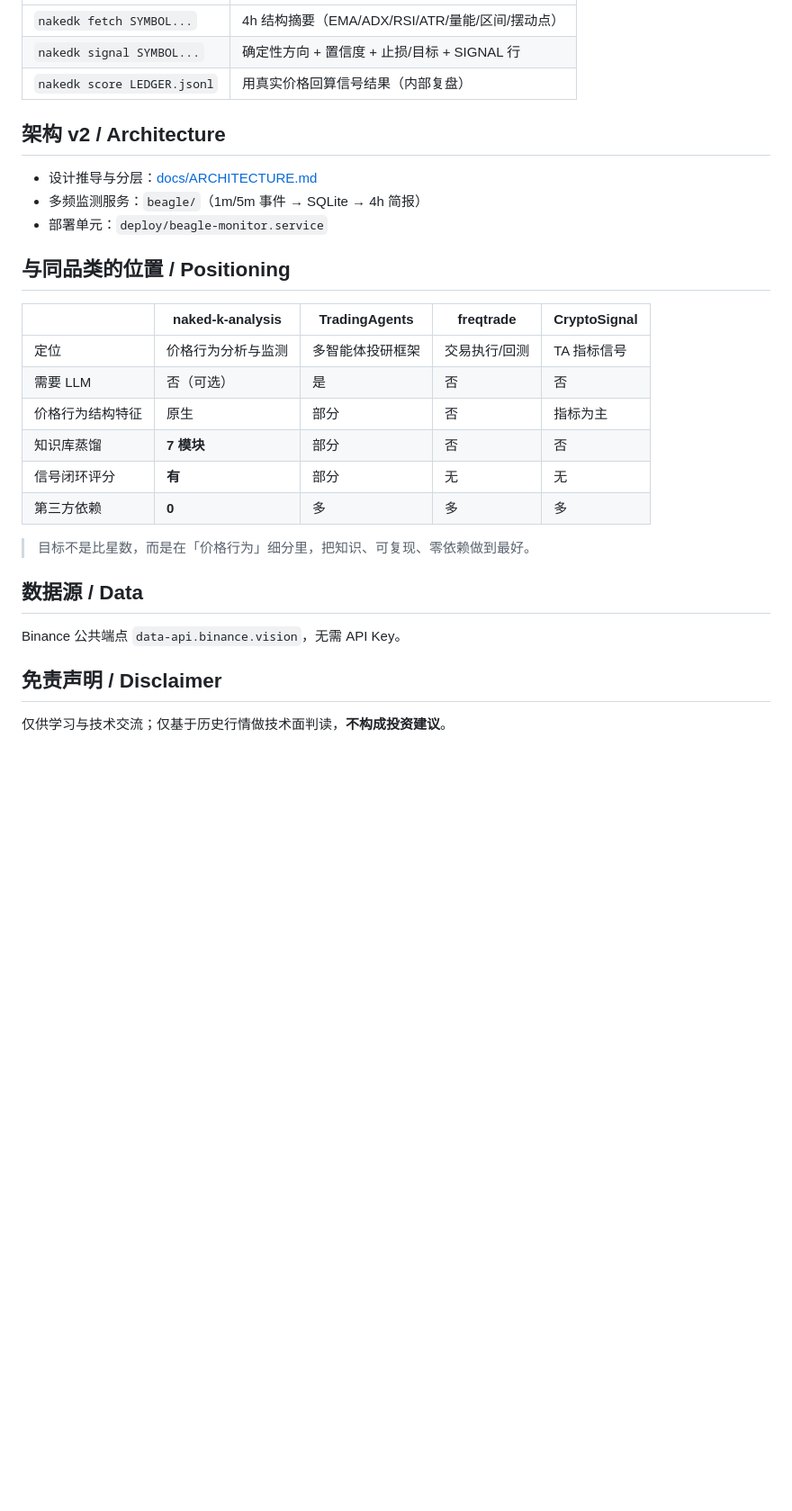
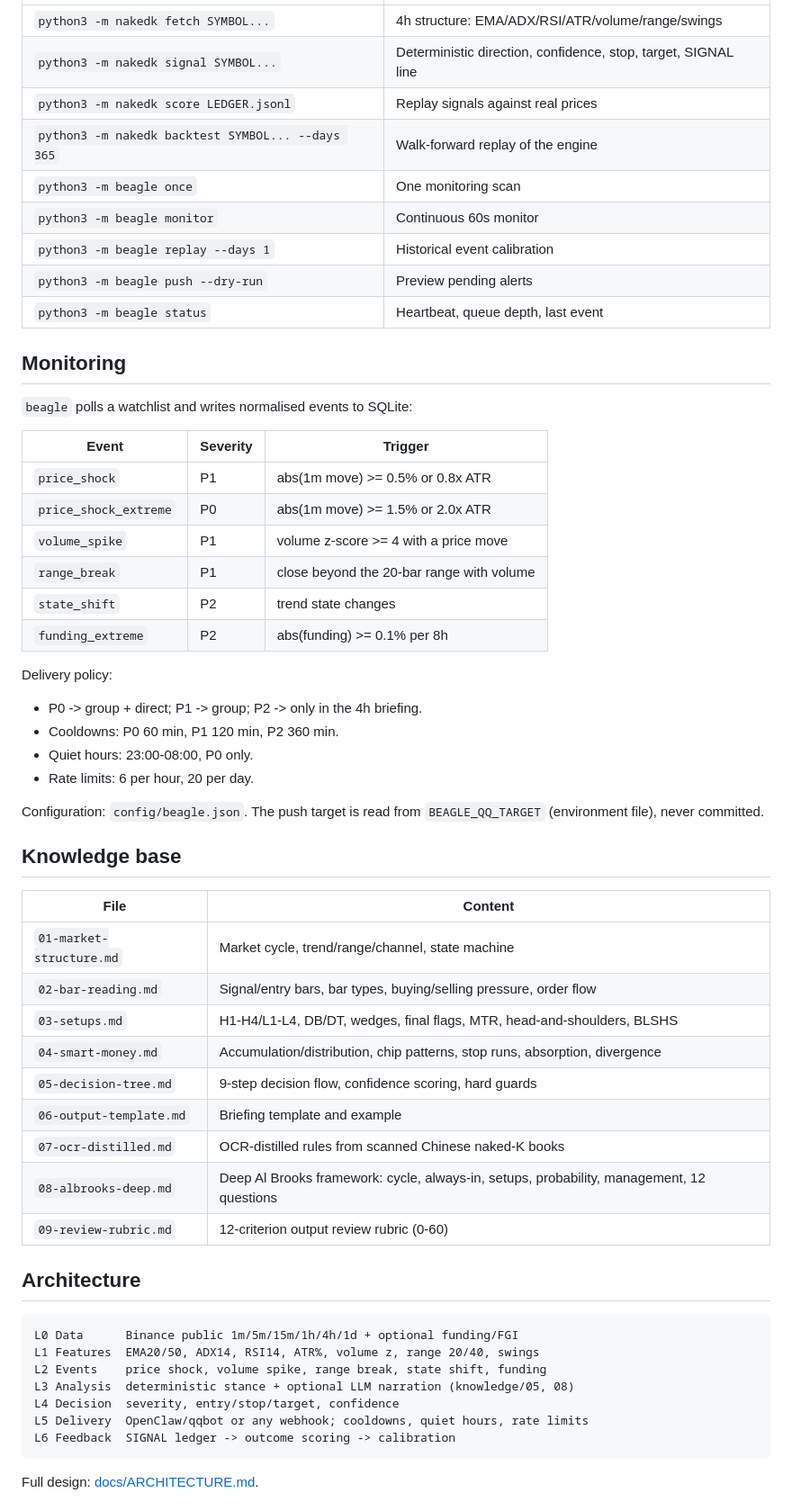
Before and after one commit to William-Trader/naked-k-analysis, a Markdown page: README.md, the part around one of its changes. Shown at 90% size. GitHub-like rendering; blank space fills up the shorter version.

Commit message:
docs: rewrite README as a product guide (English-first, component/CLI/ops focused)

````diff
--- a/README.md
+++ b/README.md
@@ -54,31 +68,61 @@ bash scripts/pa_cron_setup.sh                               # 每 4 小时推送
 |---|---|
-| `nakedk fetch SYMBOL...` | 4h 结构摘要（EMA/ADX/RSI/ATR/量能/区间/摆动点） |
-| `nakedk signal SYMBOL...` | 确定性方向 + 置信度 + 止损/目标 + SIGNAL 行 |
-| `nakedk score LEDGER.jsonl` | 用真实价格回算信号结果（内部复盘） |
+| `python3 -m nakedk fetch SYMBOL...` | 4h structure: EMA/ADX/RSI/ATR/volume/range/swings |
+| `python3 -m nakedk signal SYMBOL...` | Deterministic direction, confidence, stop, target, SIGNAL line |
+| `python3 -m nakedk score LEDGER.jsonl` | Replay signals against real prices |
+| `python3 -m nakedk backtest SYMBOL... --days 365` | Walk-forward replay of the engine |
+| `python3 -m beagle once` | One monitoring scan |
+| `python3 -m beagle monitor` | Continuous 60s monitor |
+| `python3 -m beagle replay --days 1` | Historical event calibration |
+| `python3 -m beagle push --dry-run` | Preview pending alerts |
+| `python3 -m beagle status` | Heartbeat, queue depth, last event |
 
-## 架构 v2 / Architecture
+## Monitoring
 
-- 设计推导与分层：[docs/ARCHITECTURE.md](docs/ARCHITECTURE.md)
-- 多频监测服务：`beagle/`（1m/5m 事件 → SQLite → 4h 简报）
-- 部署单元：`deploy/beagle-monitor.service`
+`beagle` polls a watchlist and writes normalised events to SQLite:
 
-## 与同品类的位置 / Positioning
+| Event | Severity | Trigger |
+|---|---|---|
+| `price_shock` | P1 | abs(1m move) >= 0.5% or 0.8x ATR |
+| `price_shock_extreme` | P0 | abs(1m move) >= 1.5% or 2.0x ATR |
+| `volume_spike` | P1 | volume z-score >= 4 with a price move |
+| `range_break` | P1 | close beyond the 20-bar range with volume |
+| `state_shift` | P2 | trend state changes |
+| `funding_extreme` | P2 | abs(funding) >= 0.1% per 8h |
 
-| | naked-k-analysis | TradingAgents | freqtrade | CryptoSignal |
-|---|---|---|---|---|
-| 定位 | 价格行为分析与监测 | 多智能体投研框架 | 交易执行/回测 | TA 指标信号 |
-| 需要 LLM | 否（可选） | 是 | 否 | 否 |
-| 价格行为结构特征 | 原生 | 部分 | 否 | 指标为主 |
-| 知识库蒸馏 | **7 模块** | 部分 | 否 | 否 |
-| 信号闭环评分 | **有** | 部分 | 无 | 无 |
-| 第三方依赖 | **0** | 多 | 多 | 多 |
+Delivery policy:
 
-> 目标不是比星数，而是在「价格行为」细分里，把知识、可复现、零依赖做到最好。
+- P0 -> group + direct; P1 -> group; P2 -> only in the 4h briefing.
+- Cooldowns: P0 60 min, P1 120 min, P2 360 min.
+- Quiet hours: 23:00-08:00, P0 only.
+- Rate limits: 6 per hour, 20 per day.
 
-## 数据源 / Data
+Configuration: `config/beagle.json`. The push target is read from `BEAGLE_QQ_TARGET` (environment file), never committed.
 
-Binance 公共端点 `data-api.binance.vision`，无需 API Key。
+## Knowledge base
 
-## 免责声明 / Disclaimer
+| File | Content |
+|---|---|
+| `01-market-structure.md` | Market cycle, trend/range/channel, state machine |
+| `02-bar-reading.md` | Signal/entry bars, bar types, buying/selling pressure, order flow |
+| `03-setups.md` | H1-H4/L1-L4, DB/DT, wedges, final flags, MTR, head-and-shoulders, BLSHS |
+| `04-smart-money.md` | Accumulation/distribution, chip patterns, stop runs, absorption, divergence |
+| `05-decision-tree.md` | 9-step decision flow, confidence scoring, hard guards |
+| `06-output-template.md` | Briefing template and example |
+| `07-ocr-distilled.md` | OCR-distilled rules from scanned Chinese naked-K books |
+| `08-albrooks-deep.md` | Deep Al Brooks framework: cycle, always-in, setups, probability, management, 12 questions |
+| `09-review-rubric.md` | 12-criterion output review rubric (0-60) |
 
-仅供学习与技术交流；仅基于历史行情做技术面判读，**不构成投资建议**。
+## Architecture
+
+```
+L0 Data      Binance public 1m/5m/15m/1h/4h/1d + optional funding/FGI
+L1 Features  EMA20/50, ADX14, RSI14, ATR%, volume z, range 20/40, swings
+L2 Events    price shock, volume spike, range break, state shift, funding
+L3 Analysis  deterministic stance + optional LLM narration (knowledge/05, 08)
+L4 Decision  severity, entry/stop/target, confidence
+L5 Delivery  OpenClaw/qqbot or any webhook; cooldowns, quiet hours, rate limits
+L6 Feedback  SIGNAL ledger -> outcome scoring -> calibration
+```
+
+Full design: [docs/ARCHITECTURE.md](docs/ARCHITECTURE.md).
+
````
Also changed, not shown: other parts of README.md (+76 -42 lines).
